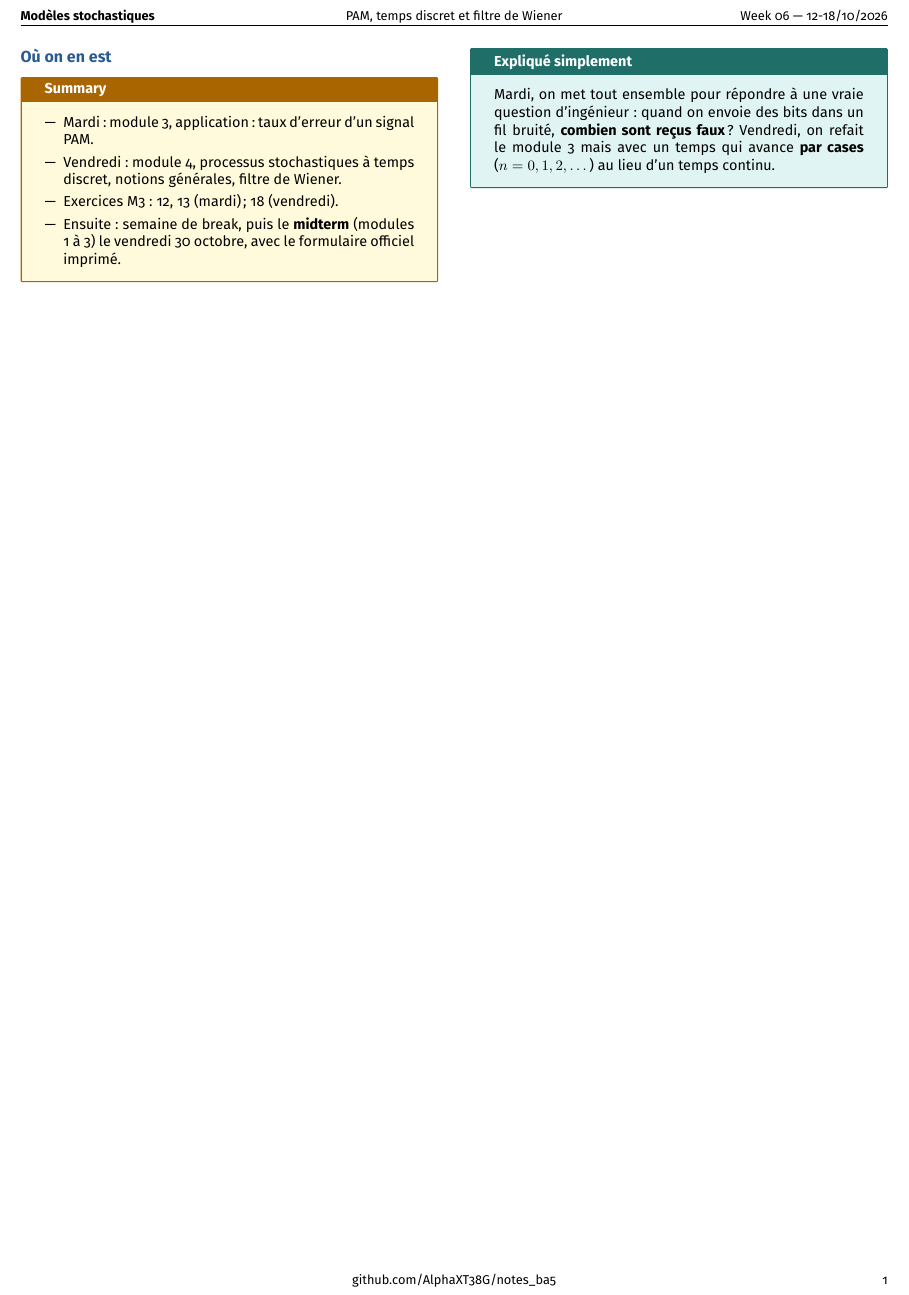
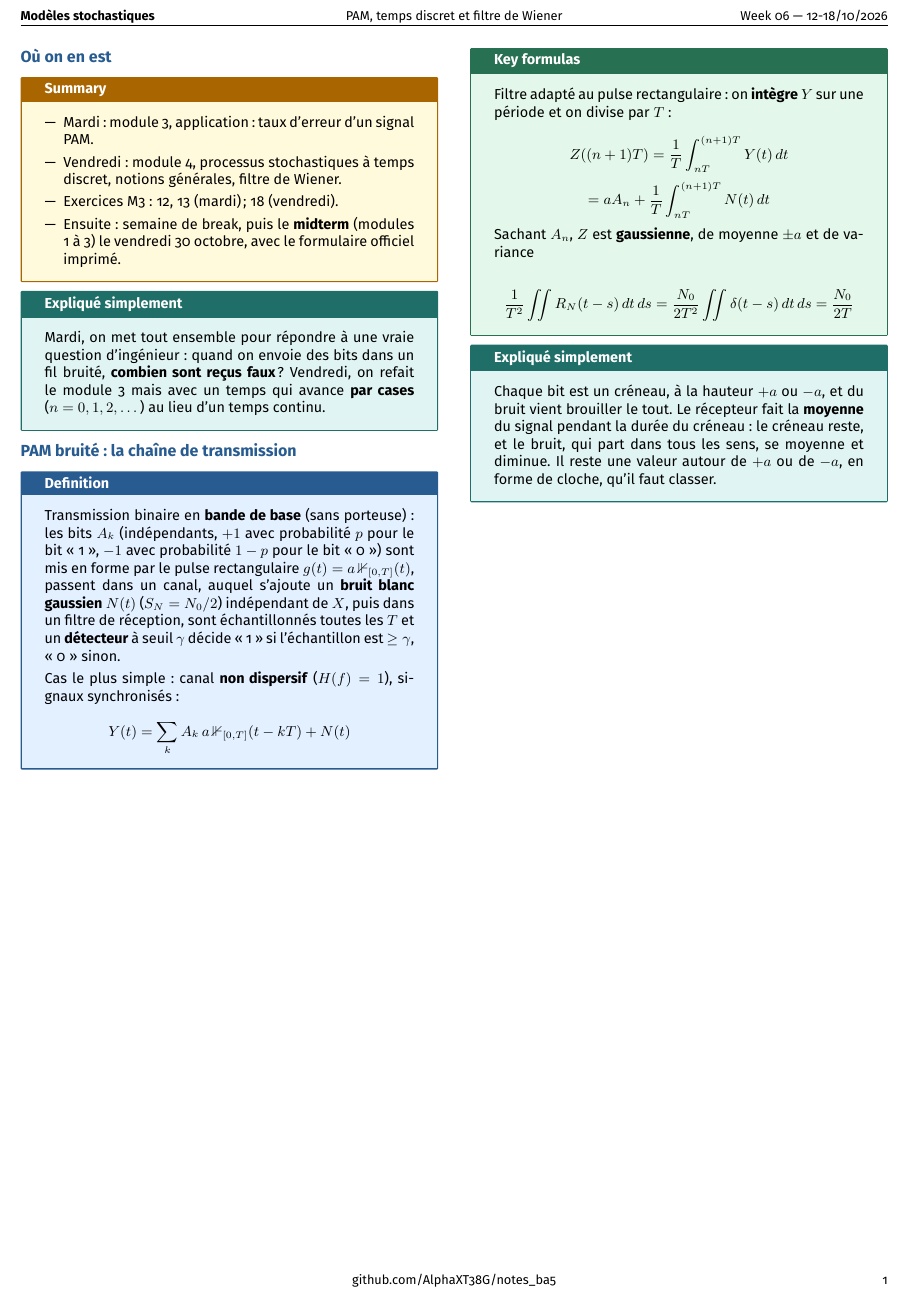
Before and after one commit to AlphaXT38G/notes_ba5, a LaTeX document (modstoc/week/week06.tex): part of the page, cut so that both start at the same text. Compiled offline with pdfLaTeX.

Commit message:
feat(modstoc-week06): noisy PAM transmission chain, explained
Co-Authored-By: Claude Opus 5.5 <noreply@anthropic.com>

```diff
--- a/modstoc/week/week06.tex
+++ b/modstoc/week/week06.tex
@@ -278,6 +278,61 @@ continu.
 
 \end{simple}
 
+
+%=========================================================
+\section{PAM bruité : la chaîne de transmission}
+
+
+\begin{definition}
+
+Transmission binaire en \textbf{bande de base} (sans porteuse) : les bits $A_k$ (indépendants,
+$+1$ avec probabilité $p$ pour le bit « 1 », $-1$ avec probabilité $1-p$ pour le bit « 0 »)
+sont mis en forme par le pulse rectangulaire $g(t) = a\,\mathbb 1_{[0,T]}(t)$, passent dans un
+canal, auquel s'ajoute un \textbf{bruit blanc gaussien} $N(t)$ ($S_N = N_0/2$) indépendant de
+$X$, puis dans un filtre de réception, sont échantillonnés toutes les $T$ et un
+\textbf{détecteur} à seuil $\gamma$ décide « 1 » si l'échantillon est $\ge\gamma$, « 0 » sinon.
+
+\vspace{3pt}
+
+Cas le plus simple : canal \textbf{non dispersif} ($H(f) = 1$), signaux synchronisés :
+
+\[
+Y(t) = \sum_kA_k\,a\,\mathbb 1_{[0,T]}(t-kT) + N(t)
+\]
+
+\end{definition}
+
+
+\begin{formula}
+
+Filtre adapté au pulse rectangulaire : on \textbf{intègre} $Y$ sur une période et on divise par
+$T$ :
+
+\[
+Z((n+1)T) = \frac1T\int_{nT}^{(n+1)T}Y(t)\,dt
+\]
+\[
+= aA_n + \frac1T\int_{nT}^{(n+1)T}N(t)\,dt
+\]
+
+Sachant $A_n$, $Z$ est \textbf{gaussienne}, de moyenne $\pm a$ et de variance
+
+\[
+\frac1{T^2}\iint R_N(t-s)\,dt\,ds = \frac{N_0}{2T^2}\iint\delta(t-s)\,dt\,ds = \frac{N_0}{2T}
+\]
+
+\end{formula}
+
+
+\begin{simple}
+
+Chaque bit est un créneau, à la hauteur $+a$ ou $-a$, et du bruit vient brouiller le tout. Le
+récepteur fait la \textbf{moyenne} du signal pendant la durée du créneau : le créneau reste, et
+le bruit, qui part dans tous les sens, se moyenne et diminue. Il reste une valeur autour de
+$+a$ ou de $-a$, en forme de cloche, qu'il faut classer.
+
+\end{simple}
+
 \end{multicols}
 
 
```
